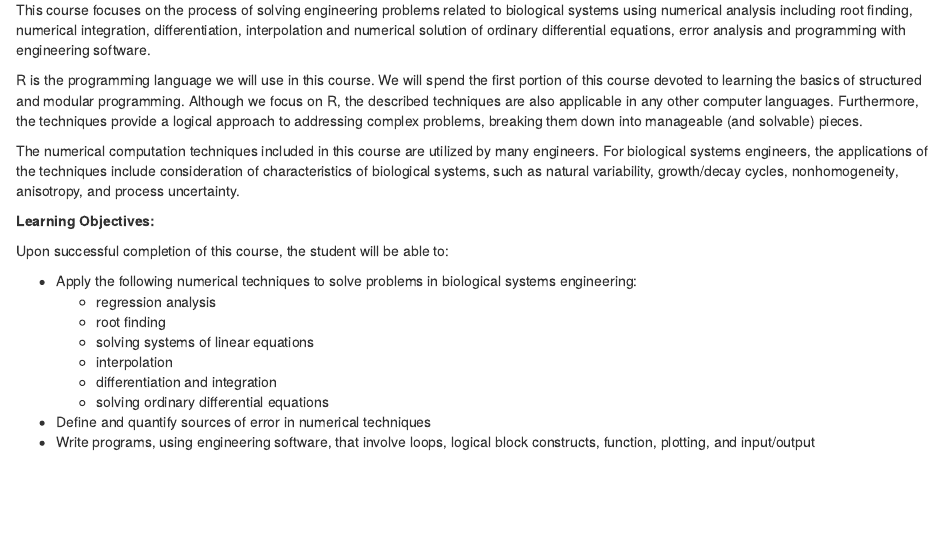
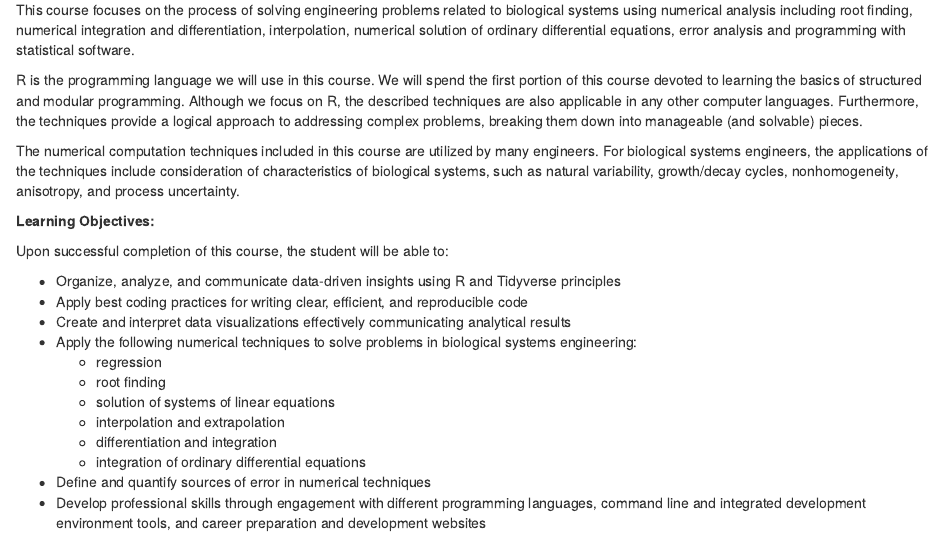
Before and after one commit to VT-BSE3144/bookdown, an R Markdown document (index.Rmd): the page in a window 1100 px wide, from 310 px down. Rendered offline with R 4.5, knitr and Pandoc, with nearby package versions; drawn as R Markdown's standard HTML page in place of the format the file asks for.

Commit message:
update learning objectives

````diff
--- a/index.Rmd
+++ b/index.Rmd
@@ -25,7 +25,7 @@ github-repo: VT-BSE3144/bookdown
 
 This book was developed as a companion text for the Virginia Tech Biological Systems Engineering course BSE3144: Engineering Analysis for Biological Systems using Numerical Methods.
 
-This course focuses on the process of solving engineering problems related to biological systems using numerical analysis including root finding, numerical integration, differentiation, interpolation and numerical solution of ordinary differential equations, error analysis and programming with engineering software.
+This course focuses on the process of solving engineering problems related to biological systems using numerical analysis including root finding, numerical integration and differentiation, interpolation, numerical solution of ordinary differential equations, error analysis and programming with statistical software.
 
 R is the programming language we will use in this course. We will spend the first portion of this course devoted to learning the basics of structured and modular programming. Although we focus on R, the described techniques are also applicable in any other computer languages. Furthermore, the techniques provide a logical approach to addressing complex problems, breaking them down into manageable (and solvable) pieces.
 
@@ -35,16 +35,18 @@ The numerical computation techniques included in this course are utilized by man
 
 Upon successful completion of this course, the student will be able to:
 
+- Organize, analyze, and communicate data-driven insights using R and Tidyverse principles
+- Apply best coding practices for writing clear, efficient, and reproducible code
+- Create and interpret data visualizations effectively communicating analytical results
 - Apply the following numerical techniques to solve problems in biological systems engineering:
-  - regression analysis
+  - regression
   - root finding
-  - solving systems of linear equations
-  - interpolation
+  - solution of systems of linear equations
+  - interpolation and extrapolation
   - differentiation and integration
-  - solving ordinary differential equations
+  - integration of ordinary differential equations
 - Define and quantify sources of error in numerical techniques
-- Write programs, using engineering software, that involve loops, logical block constructs, function, plotting, and input/output
-
+- Develop professional skills through engagement with different programming languages, command line and integrated development environment tools, and career preparation and development websites
 
 ```{r include=FALSE}
 # automatically create a bib database for R packages
````
